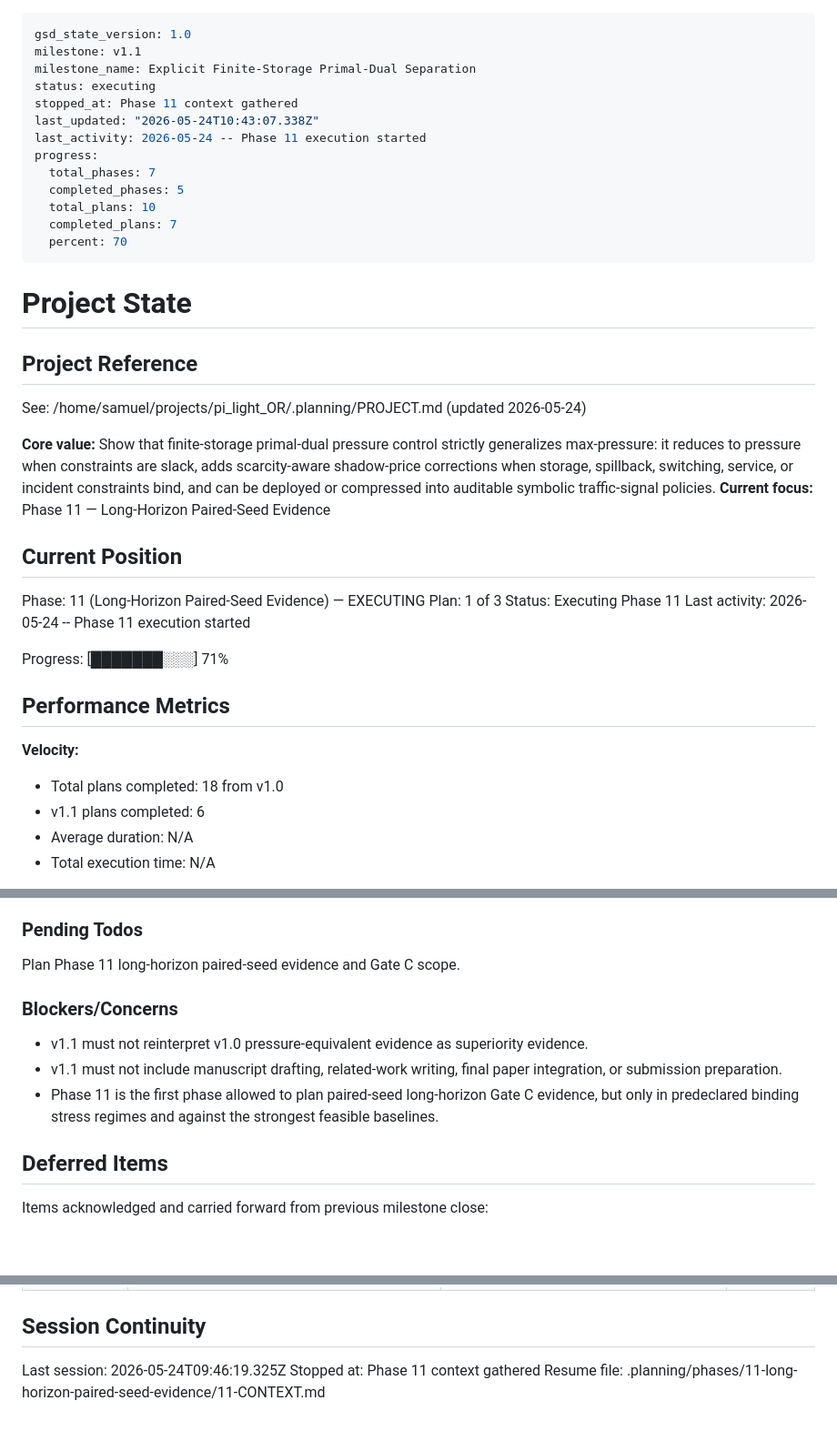
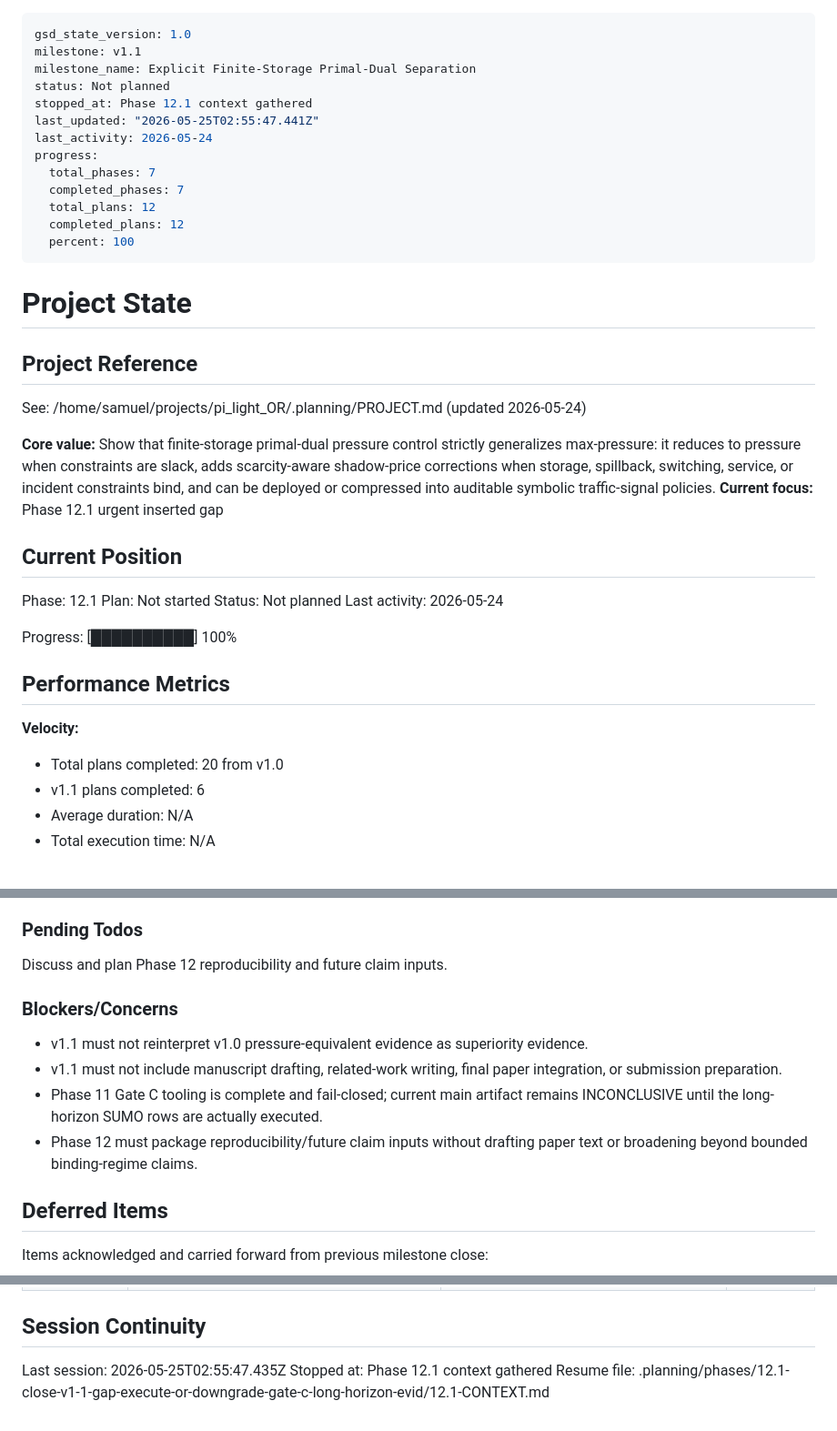
Before and after one commit to Radar-Lei/pi_light_OR, a Markdown page: .planning/STATE.md, 3 parts joined by grey strips. Shown at 91% size. Drawn GitHub-style; blank space fills up the shorter version.

Commit message:
docs(12.1): capture phase context

```diff
--- a/.planning/STATE.md
+++ b/.planning/STATE.md
@@ -2,16 +2,16 @@
 gsd_state_version: 1.0
 milestone: v1.1
 milestone_name: Explicit Finite-Storage Primal-Dual Separation
-status: executing
-stopped_at: Phase 11 context gathered
-last_updated: "2026-05-24T10:43:07.338Z"
-last_activity: 2026-05-24 -- Phase 11 execution started
+status: Not planned
+stopped_at: Phase 12.1 context gathered
+last_updated: "2026-05-25T02:55:47.441Z"
+last_activity: 2026-05-24
 progress:
   total_phases: 7
-  completed_phases: 5
-  total_plans: 10
-  completed_plans: 7
-  percent: 70
+  completed_phases: 7
+  total_plans: 12
+  completed_plans: 12
+  percent: 100
 ---
 
 # Project State
@@ -21,22 +21,22 @@ progress:
 See: /home/samuel/projects/pi_light_OR/.planning/PROJECT.md (updated 2026-05-24)
 
 **Core value:** Show that finite-storage primal-dual pressure control strictly generalizes max-pressure: it reduces to pressure when constraints are slack, adds scarcity-aware shadow-price corrections when storage, spillback, switching, service, or incident constraints bind, and can be deployed or compressed into auditable symbolic traffic-signal policies.
-**Current focus:** Phase 11 — Long-Horizon Paired-Seed Evidence
+**Current focus:** Phase 12.1 urgent inserted gap
 
 ## Current Position
 
-Phase: 11 (Long-Horizon Paired-Seed Evidence) — EXECUTING
-Plan: 1 of 3
-Status: Executing Phase 11
-Last activity: 2026-05-24 -- Phase 11 execution started
+Phase: 12.1
+Plan: Not started
+Status: Not planned
+Last activity: 2026-05-24
 
-Progress: [███████░░░] 71%
+Progress: [██████████] 100%
 
 ## Performance Metrics
 
 **Velocity:**
 
-- Total plans completed: 18 from v1.0
+- Total plans completed: 20 from v1.0
 - v1.1 plans completed: 6
 - Average duration: N/A
 - Total execution time: N/A
@@ -95,13 +99,14 @@ Progress: [███████░░░] 71%
 
 ### Pending Todos
 
-Plan Phase 11 long-horizon paired-seed evidence and Gate C scope.
+Discuss and plan Phase 12 reproducibility and future claim inputs.
 
 ### Blockers/Concerns
 
 - v1.1 must not reinterpret v1.0 pressure-equivalent evidence as superiority evidence.
 - v1.1 must not include manuscript drafting, related-work writing, final paper integration, or submission preparation.
-- Phase 11 is the first phase allowed to plan paired-seed long-horizon Gate C evidence, but only in predeclared binding stress regimes and against the strongest feasible baselines.
+- Phase 11 Gate C tooling is complete and fail-closed; current main artifact remains INCONCLUSIVE until the long-horizon SUMO rows are actually executed.
+- Phase 12 must package reproducibility/future claim inputs without drafting paper text or broadening beyond bounded binding-regime claims.
 
 ## Deferred Items
 
@@ -116,6 +121,6 @@ Items acknowledged and carried forward from previous milestone close:
 
 ## Session Continuity
 
-Last session: 2026-05-24T09:46:19.325Z
-Stopped at: Phase 11 context gathered
-Resume file: .planning/phases/11-long-horizon-paired-seed-evidence/11-CONTEXT.md
+Last session: 2026-05-25T02:55:47.435Z
+Stopped at: Phase 12.1 context gathered
+Resume file: .planning/phases/12.1-close-v1-1-gap-execute-or-downgrade-gate-c-long-horizon-evid/12.1-CONTEXT.md
```
Also changed, not shown: other parts of .planning/STATE.md (+5 -1 lines), 2 other files.
